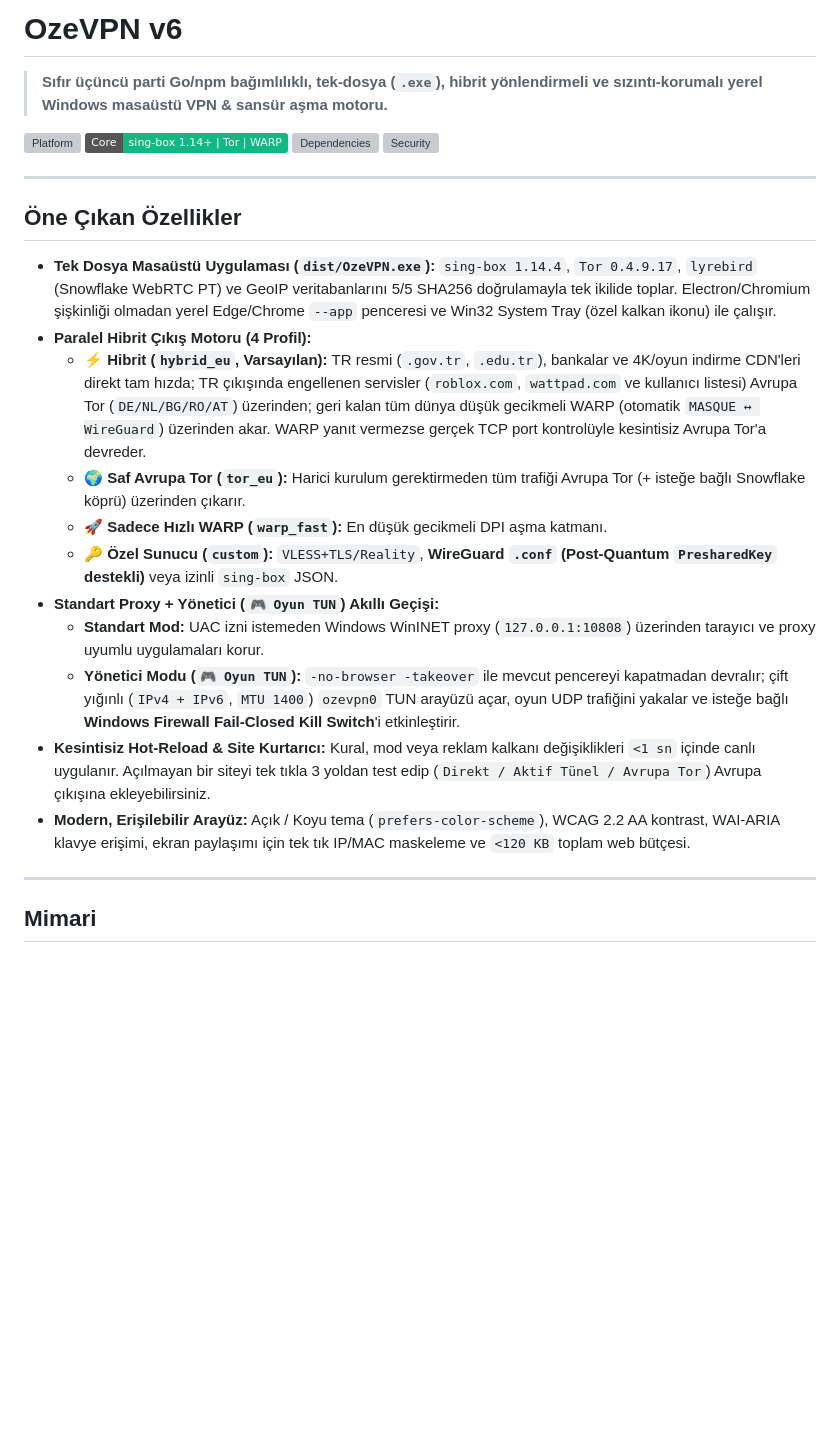
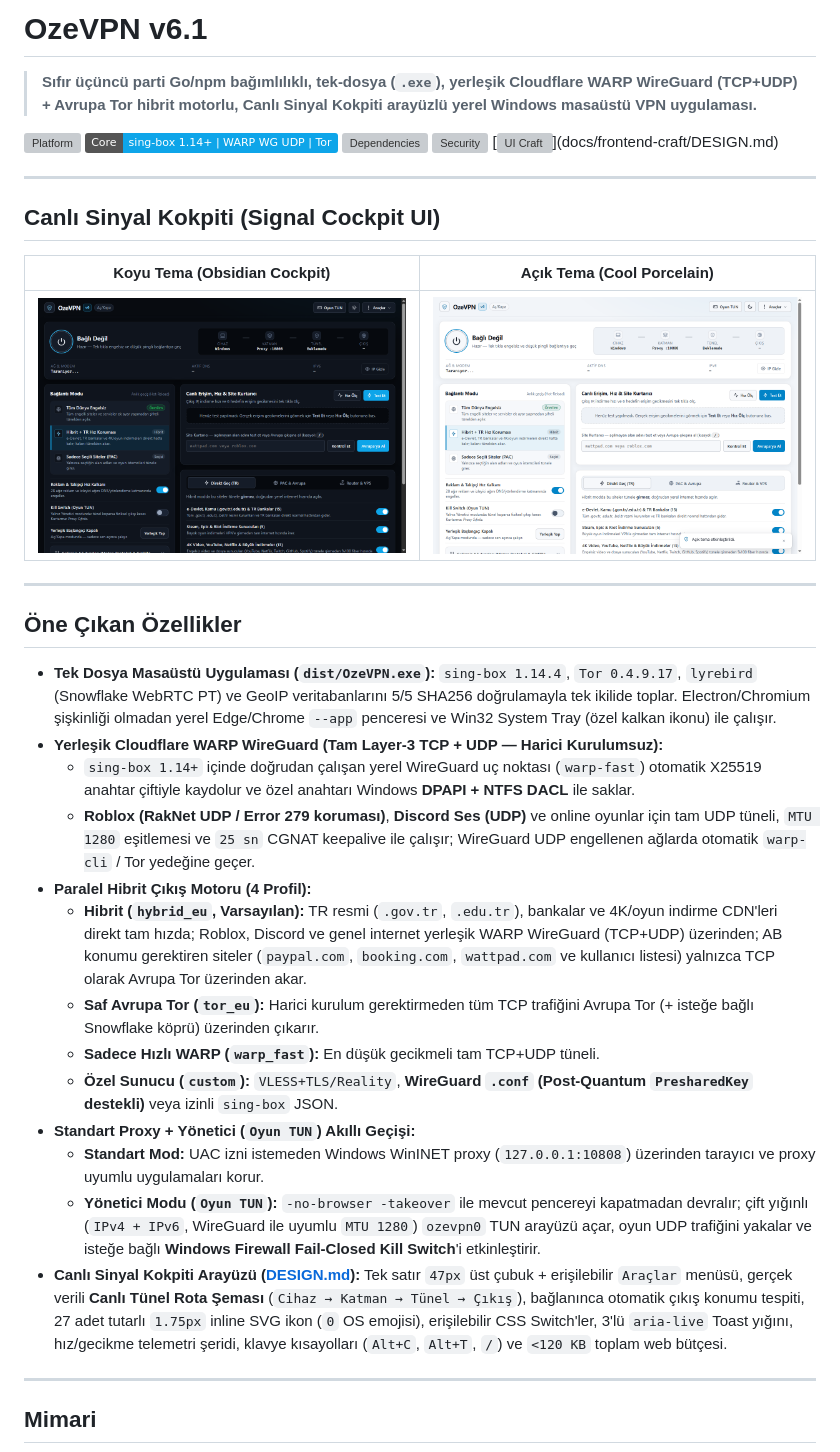
Before and after one commit to KeremKalyoncu/ozevpn, a Markdown page: README.md, the part around the change. Drawn GitHub-style; pictures changed too: docs/screenshots/signal-cockpit-dark.png (added), docs/screenshots/signal-cockpit-light.png (added); badges without logos; blank space fills up the shorter version; grey boxes are pictures that could not be loaded.

Commit message:
feat(release): add lightweight /api/trace auto exit node update, update README screenshots, and prepare v6.1.0

```diff
--- a/README.md
+++ b/README.md
@@ -1,27 +1,38 @@
-# OzeVPN v6
+# OzeVPN v6.1
 
-> **Sıfır üçüncü parti Go/npm bağımlılıklı, tek-dosya (`.exe`), hibrit yönlendirmeli ve sızıntı-korumalı yerel Windows masaüstü VPN & sansür aşma motoru.**
+> **Sıfır üçüncü parti Go/npm bağımlılıklı, tek-dosya (`.exe`), yerleşik Cloudflare WARP WireGuard (TCP+UDP) + Avrupa Tor hibrit motorlu, Canlı Sinyal Kokpiti arayüzlü yerel Windows masaüstü VPN uygulaması.**
 
 [![Platform](https://img.shields.io/badge/Platform-Windows%2010%2F11%20x64-0078D6)](#kurulum--hızlı-başlangıç)
-[![Core](https://img.shields.io/badge/Core-sing--box%201.14%2B%20%7C%20Tor%20%7C%20WARP-10B981)](#mimari)
+[![Core](https://img.shields.io/badge/Core-sing--box%201.14%2B%20%7C%20WARP%20WG%20UDP%20%7C%20Tor-0EA5E9)](#mimari)
 [![Dependencies](https://img.shields.io/badge/Go%20%2F%20NPM%20Deps-0%20External-6366F1)](#mimari)
 [![Security](https://img.shields.io/badge/Master%20VPN%20Audit-88.7%2F100%20(0%20FAIL)-22C55E)](#güvenlik-ve-gizlilik-mimarisi)
+[![UI Craft](https://img.shields.io/badge/Frontend%20Craft%20v4-85.4%2F100%20(Craft%2095.7)-0EA5E9)](docs/frontend-craft/DESIGN.md)
+
+---
+
+## Canlı Sinyal Kokpiti (Signal Cockpit UI)
+
+| Koyu Tema (Obsidian Cockpit) | Açık Tema (Cool Porcelain) |
+| :---: | :---: |
+| ![OzeVPN v6.1 Koyu Tema](docs/screenshots/signal-cockpit-dark.png) | ![OzeVPN v6.1 Açık Tema](docs/screenshots/signal-cockpit-light.png) |
 
 ---
 
 ## Öne Çıkan Özellikler
 
 - **Tek Dosya Masaüstü Uygulaması (`dist/OzeVPN.exe`):** `sing-box 1.14.4`, `Tor 0.4.9.17`, `lyrebird` (Snowflake WebRTC PT) ve GeoIP veritabanlarını 5/5 SHA256 doğrulamayla tek ikilide toplar. Electron/Chromium şişkinliği olmadan yerel Edge/Chrome `--app` penceresi ve Win32 System Tray (özel kalkan ikonu) ile çalışır.
+- **Yerleşik Cloudflare WARP WireGuard (Tam Layer-3 TCP + UDP — Harici Kurulumsuz):**
+  - `sing-box 1.14+` içinde doğrudan çalışan yerel WireGuard uç noktası (`warp-fast`) otomatik X25519 anahtar çiftiyle kaydolur ve özel anahtarı Windows **DPAPI + NTFS DACL** ile saklar.
+  - **Roblox (RakNet UDP / Error 279 koruması)**, **Discord Ses (UDP)** ve online oyunlar için tam UDP tüneli, `MTU 1280` eşitlemesi ve `25 sn` CGNAT keepalive ile çalışır; WireGuard UDP engellenen ağlarda otomatik `warp-cli` / Tor yedeğine geçer.
 - **Paralel Hibrit Çıkış Motoru (4 Profil):**
-  - **⚡ Hibrit (`hybrid_eu`, Varsayılan):** TR resmi (`.gov.tr`, `.edu.tr`), bankalar ve 4K/oyun indirme CDN'leri direkt tam hızda; TR çıkışında engellenen servisler (`roblox.com`, `wattpad.com` ve kullanıcı listesi) Avrupa Tor (`DE/NL/BG/RO/AT`) üzerinden; geri kalan tüm dünya düşük gecikmeli WARP (otomatik `MASQUE ↔ WireGuard`) üzerinden akar. WARP yanıt vermezse gerçek TCP port kontrolüyle kesintisiz Avrupa Tor'a devreder.
-  - **🌍 Saf Avrupa Tor (`tor_eu`):** Harici kurulum gerektirmeden tüm trafiği Avrupa Tor (+ isteğe bağlı Snowflake köprü) üzerinden çıkarır.
-  - **🚀 Sadece Hızlı WARP (`warp_fast`):** En düşük gecikmeli DPI aşma katmanı.
-  - **🔑 Özel Sunucu (`custom`):** `VLESS+TLS/Reality`, **WireGuard `.conf` (Post-Quantum `PresharedKey` destekli)** veya izinli `sing-box` JSON.
-- **Standart Proxy + Yönetici (`🎮 Oyun TUN`) Akıllı Geçişi:**
+  - **Hibrit (`hybrid_eu`, Varsayılan):** TR resmi (`.gov.tr`, `.edu.tr`), bankalar ve 4K/oyun indirme CDN'leri direkt tam hızda; Roblox, Discord ve genel internet yerleşik WARP WireGuard (TCP+UDP) üzerinden; AB konumu gerektiren siteler (`paypal.com`, `booking.com`, `wattpad.com` ve kullanıcı listesi) yalnızca TCP olarak Avrupa Tor üzerinden akar.
+  - **Saf Avrupa Tor (`tor_eu`):** Harici kurulum gerektirmeden tüm TCP trafiğini Avrupa Tor (+ isteğe bağlı Snowflake köprü) üzerinden çıkarır.
+  - **Sadece Hızlı WARP (`warp_fast`):** En düşük gecikmeli tam TCP+UDP tüneli.
+  - **Özel Sunucu (`custom`):** `VLESS+TLS/Reality`, **WireGuard `.conf` (Post-Quantum `PresharedKey` destekli)** veya izinli `sing-box` JSON.
+- **Standart Proxy + Yönetici (`Oyun TUN`) Akıllı Geçişi:**
   - **Standart Mod:** UAC izni istemeden Windows WinINET proxy (`127.0.0.1:10808`) üzerinden tarayıcı ve proxy uyumlu uygulamaları korur.
-  - **Yönetici Modu (`🎮 Oyun TUN`):** `-no-browser -takeover` ile mevcut pencereyi kapatmadan devralır; çift yığınlı (`IPv4 + IPv6`, `MTU 1400`) `ozevpn0` TUN arayüzü açar, oyun UDP trafiğini yakalar ve isteğe bağlı **Windows Firewall Fail-Closed Kill Switch**'i etkinleştirir.
-- **Kesintisiz Hot-Reload & Site Kurtarıcı:** Kural, mod veya reklam kalkanı değişiklikleri `<1 sn` içinde canlı uygulanır. Açılmayan bir siteyi tek tıkla 3 yoldan test edip (`Direkt / Aktif Tünel / Avrupa Tor`) Avrupa çıkışına ekleyebilirsiniz.
-- **Modern, Erişilebilir Arayüz:** Açık / Koyu tema (`prefers-color-scheme`), WCAG 2.2 AA kontrast, WAI-ARIA klavye erişimi, ekran paylaşımı için tek tık IP/MAC maskeleme ve `<120 KB` toplam web bütçesi.
+  - **Yönetici Modu (`Oyun TUN`):** `-no-browser -takeover` ile mevcut pencereyi kapatmadan devralır; çift yığınlı (`IPv4 + IPv6`, WireGuard ile uyumlu `MTU 1280`) `ozevpn0` TUN arayüzü açar, oyun UDP trafiğini yakalar ve isteğe bağlı **Windows Firewall Fail-Closed Kill Switch**'i etkinleştirir.
+- **Canlı Sinyal Kokpiti Arayüzü ([DESIGN.md](docs/frontend-craft/DESIGN.md)):** Tek satır `47px` üst çubuk + erişilebilir `Araçlar` menüsü, gerçek verili **Canlı Tünel Rota Şeması** (`Cihaz → Katman → Tünel → Çıkış`), bağlanınca otomatik çıkış konumu tespiti, 27 adet tutarlı `1.75px` inline SVG ikon (`0` OS emojisi), erişilebilir CSS Switch'ler, 3'lü `aria-live` Toast yığını, hız/gecikme telemetri şeridi, klavye kısayolları (`Alt+C`, `Alt+T`, `/`) ve `<120 KB` toplam web bütçesi.
 
 ---
 
```
Also changed, not shown: 4 other files.
